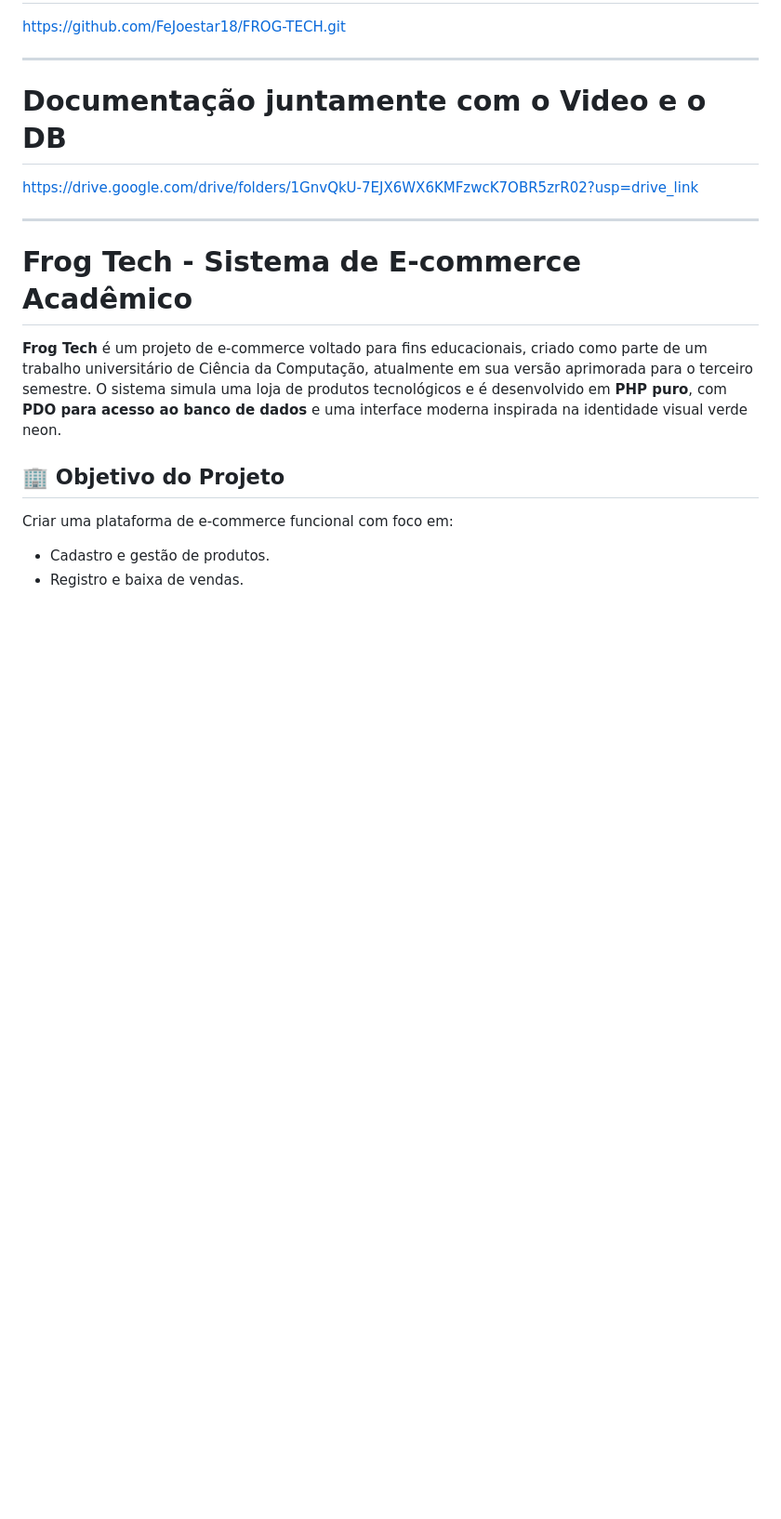
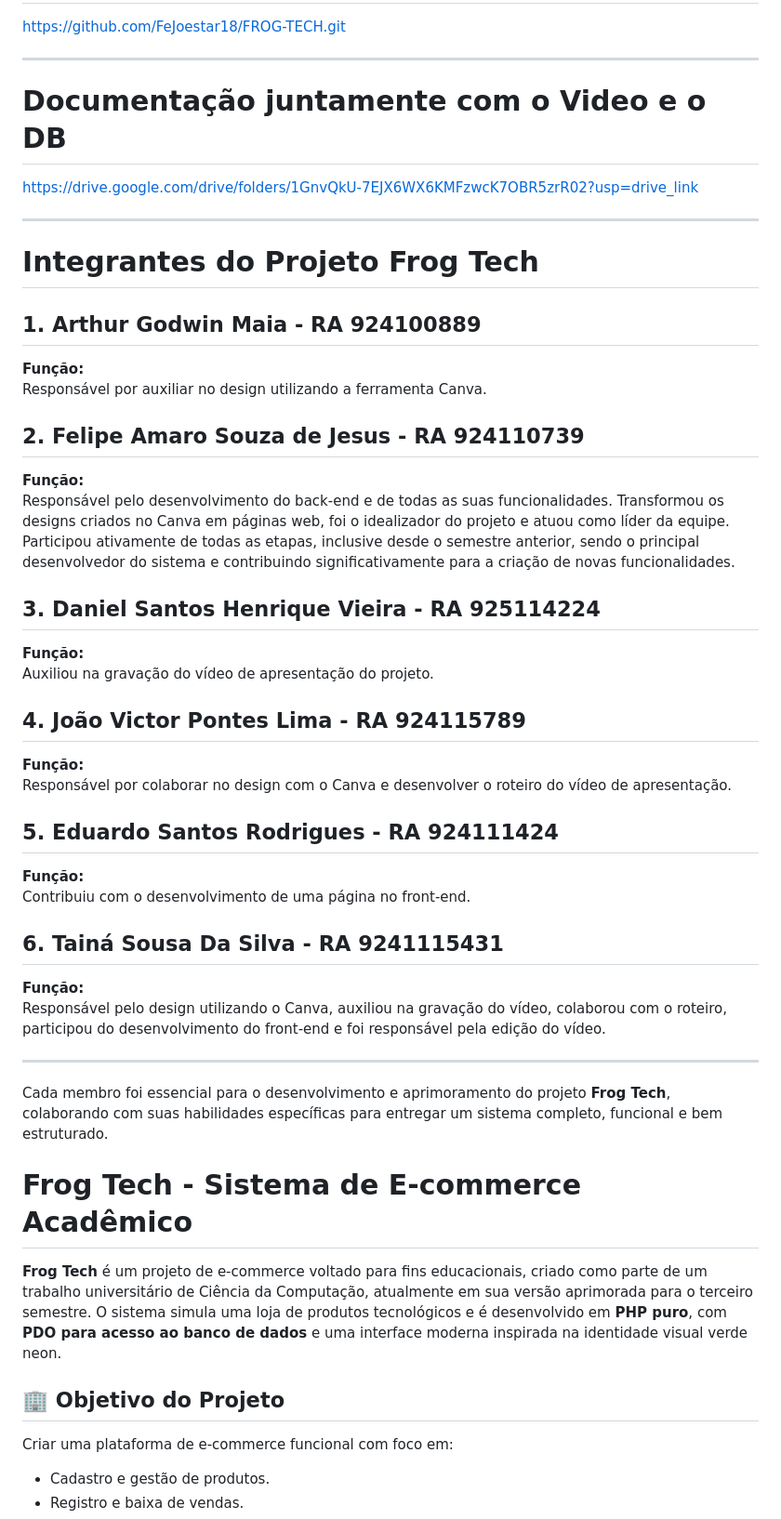
Before and after one commit to FeJoestar18/Projeto-3-semestre-Curso-CC, a Markdown page: README.md, the part around the change. Shown at 93% size. GitHub-like rendering; blank space fills up the shorter version.

```diff
--- a/README.md
+++ b/README.md
@@ -8,6 +8,36 @@ https://github.com/FeJoestar18/FROG-TECH.git
 https://drive.google.com/drive/folders/1GnvQkU-7EJX6WX6KMFzwcK7OBR5zrR02?usp=drive_link
 
 ---
+# Integrantes do Projeto Frog Tech
+
+## 1. Arthur Godwin Maia - RA 924100889
+**Função:**
+Responsável por auxiliar no design utilizando a ferramenta Canva.
+
+## 2. Felipe Amaro Souza de Jesus - RA 924110739
+**Função:**
+Responsável pelo desenvolvimento do back-end e de todas as suas funcionalidades. Transformou os designs criados no Canva em páginas web, foi o idealizador do projeto e atuou como líder da equipe. Participou ativamente de todas as etapas, inclusive desde o semestre anterior, sendo o principal desenvolvedor do sistema e contribuindo significativamente para a criação de novas funcionalidades.
+
+## 3. Daniel Santos Henrique Vieira - RA 925114224
+**Função:**
+Auxiliou na gravação do vídeo de apresentação do projeto.
+
+## 4. João Victor Pontes Lima - RA 924115789
+**Função:**
+Responsável por colaborar no design com o Canva e desenvolver o roteiro do vídeo de apresentação.
+
+## 5. Eduardo Santos Rodrigues - RA 924111424
+**Função:**
+Contribuiu com o desenvolvimento de uma página no front-end.
+
+## 6. Tainá Sousa Da Silva - RA 9241115431
+**Função:**
+Responsável pelo design utilizando o Canva, auxiliou na gravação do vídeo, colaborou com o roteiro, participou do desenvolvimento do front-end e foi responsável pela edição do vídeo.
+
+---
+
+Cada membro foi essencial para o desenvolvimento e aprimoramento do projeto **Frog Tech**, colaborando com suas habilidades específicas para entregar um sistema completo, funcional e bem estruturado.
+
 
 # Frog Tech - Sistema de E-commerce Acadêmico
 
```
